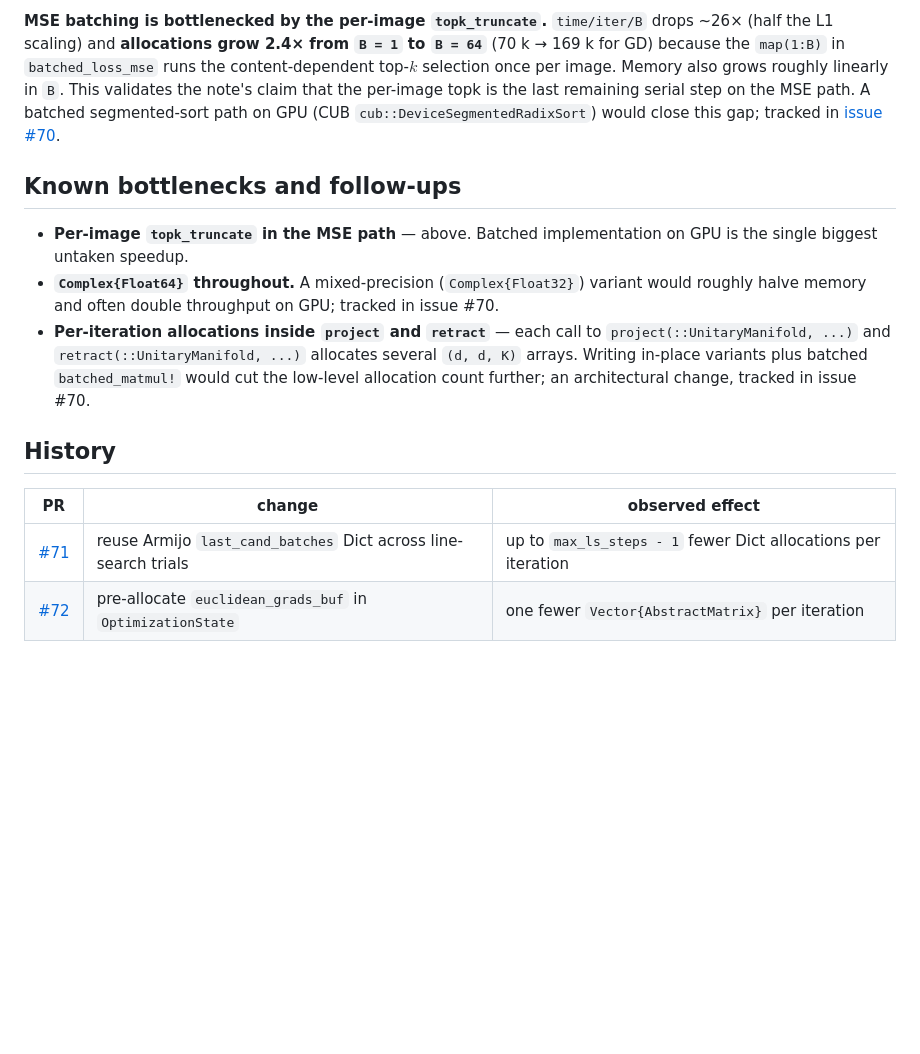
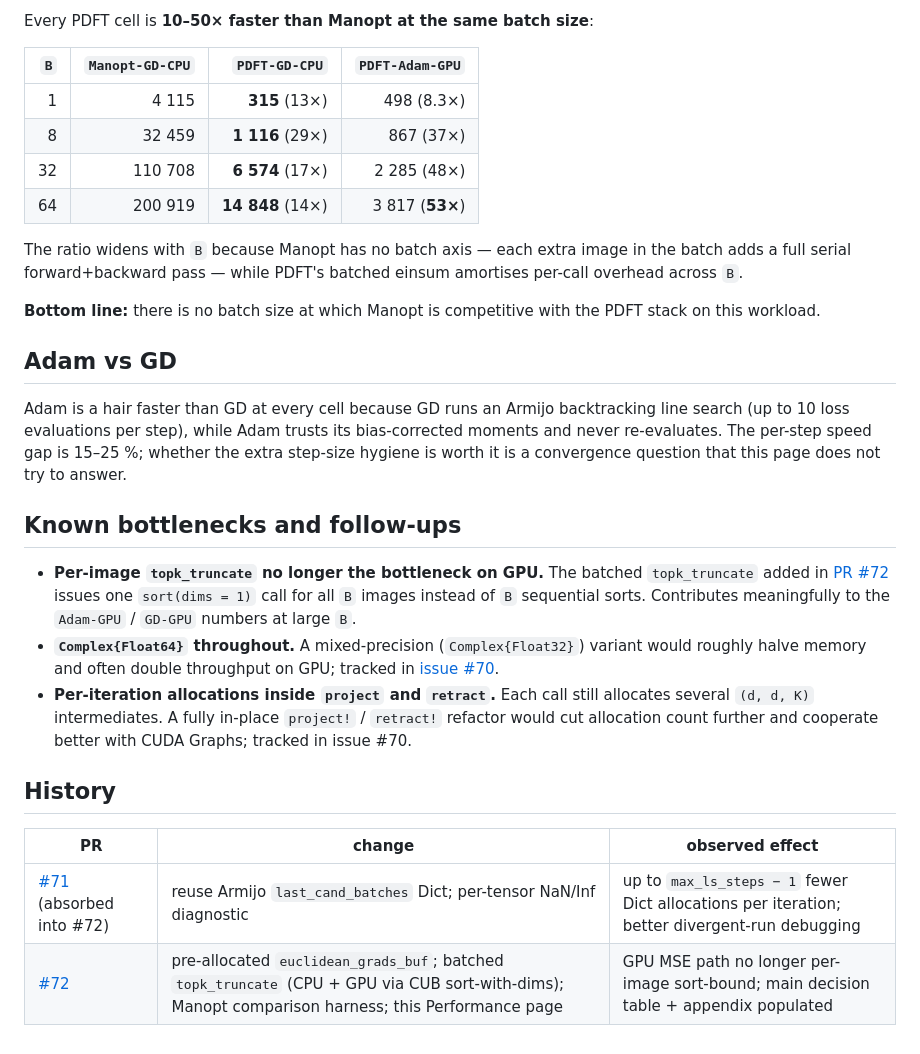
Before and after one commit to nzy1997/ParametricDFT.jl, a Markdown page: docs/src/performance.md, the part around one of its changes. GitHub-like rendering; blank space fills up the shorter version.

```diff
--- a/docs/src/performance.md
+++ b/docs/src/performance.md
@@ -82,32 +76,49 @@ tensor. This matches the "image-level batching" story in the
 
-**MSE batching is bottlenecked by the per-image `topk_truncate`.**
-`time/iter/B` drops ~26× (half the L1 scaling) and **allocations grow
-2.4× from `B = 1` to `B = 64`** (70 k → 169 k for GD) because the
-`map(1:B)` in `batched_loss_mse` runs the content-dependent top-$k$
-selection once per image. Memory also grows roughly linearly in `B`.
-This validates the note's claim that the per-image topk is the last
-remaining serial step on the MSE path. A batched segmented-sort
-path on GPU (CUB `cub::DeviceSegmentedRadixSort`) would close this
-gap; tracked in
-[issue #70](https://github.com/nzy1997/ParametricDFT.jl/issues/70).
+Every PDFT cell is **10–50× faster than Manopt at the same batch size**:
+
+| `B` | `Manopt-GD-CPU` | `PDFT-GD-CPU` | `PDFT-Adam-GPU` |
+| ---: | ---: | ---: | ---: |
+|  1 |  4 115 | **315** (13×) |   498 (8.3×) |
+|  8 | 32 459 | **1 116** (29×) |   867 (37×) |
+| 32 | 110 708 | **6 574** (17×) | 2 285 (48×) |
+| 64 | 200 919 | **14 848** (14×) | 3 817 (**53×**) |
+
+The ratio widens with `B` because Manopt has no batch axis — each extra
+image in the batch adds a full serial forward+backward pass — while
+PDFT's batched einsum amortises per-call overhead across `B`.
+
+**Bottom line:** there is no batch size at which Manopt is competitive
+with the PDFT stack on this workload.
+
+## Adam vs GD
+
+Adam is a hair faster than GD at every cell because GD runs an Armijo
+backtracking line search (up to 10 loss evaluations per step), while
+Adam trusts its bias-corrected moments and never re-evaluates. The
+per-step speed gap is 15–25 %; whether the extra step-size hygiene is
+worth it is a convergence question that this page does not try to
+answer.
 
 ## Known bottlenecks and follow-ups
 
-* **Per-image `topk_truncate` in the MSE path** — above. Batched
-  implementation on GPU is the single biggest untaken speedup.
+* **Per-image `topk_truncate` no longer the bottleneck on GPU.** The
+  batched `topk_truncate` added in
+  [PR #72](https://github.com/nzy1997/ParametricDFT.jl/pull/72) issues
+  one `sort(dims = 1)` call for all `B` images instead of `B` sequential
+  sorts. Contributes meaningfully to the `Adam-GPU` / `GD-GPU` numbers
+  at large `B`.
 * **`Complex{Float64}` throughout.** A mixed-precision
   (`Complex{Float32}`) variant would roughly halve memory and often
-  double throughput on GPU; tracked in issue #70.
-* **Per-iteration allocations inside `project` and `retract`** —
-  each call to `project(::UnitaryManifold, ...)` and
-  `retract(::UnitaryManifold, ...)` allocates several `(d, d, K)`
-  arrays. Writing in-place variants plus batched `batched_matmul!`
-  would cut the low-level allocation count further; an architectural
-  change, tracked in issue #70.
+  double throughput on GPU; tracked in
+  [issue #70](https://github.com/nzy1997/ParametricDFT.jl/issues/70).
+* **Per-iteration allocations inside `project` and `retract`.** Each
+  call still allocates several `(d, d, K)` intermediates. A fully
+  in-place `project!` / `retract!` refactor would cut allocation count
+  further and cooperate better with CUDA Graphs; tracked in issue #70.
 
 ## History
 
 | PR | change | observed effect |
 | --- | --- | --- |
-| [#71](https://github.com/nzy1997/ParametricDFT.jl/pull/71) | reuse Armijo `last_cand_batches` Dict across line-search trials | up to `max_ls_steps - 1` fewer Dict allocations per iteration |
-| [#72](https://github.com/nzy1997/ParametricDFT.jl/pull/72) | pre-allocate `euclidean_grads_buf` in `OptimizationState` | one fewer `Vector{AbstractMatrix}` per iteration |
+| [#71](https://github.com/nzy1997/ParametricDFT.jl/pull/71) (absorbed into #72) | reuse Armijo `last_cand_batches` Dict; per-tensor NaN/Inf diagnostic | up to `max_ls_steps − 1` fewer Dict allocations per iteration; better divergent-run debugging |
+| [#72](https://github.com/nzy1997/ParametricDFT.jl/pull/72) | pre-allocated `euclidean_grads_buf`; batched `topk_truncate` (CPU + GPU via CUB sort-with-dims); Manopt comparison harness; this Performance page | GPU MSE path no longer per-image sort-bound; main decision table + appendix populated |
```
Also changed, not shown: other parts of docs/src/performance.md (+50 -56 lines).
